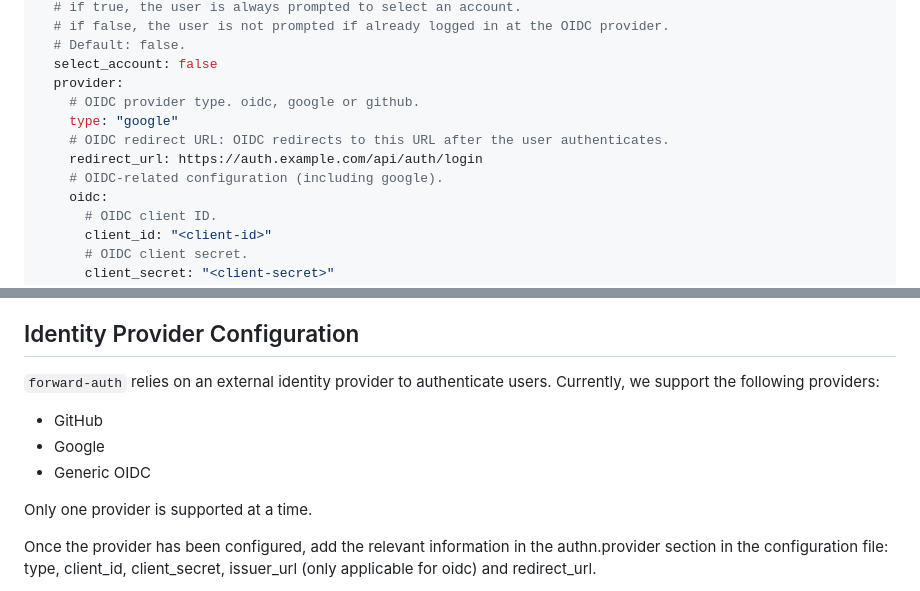
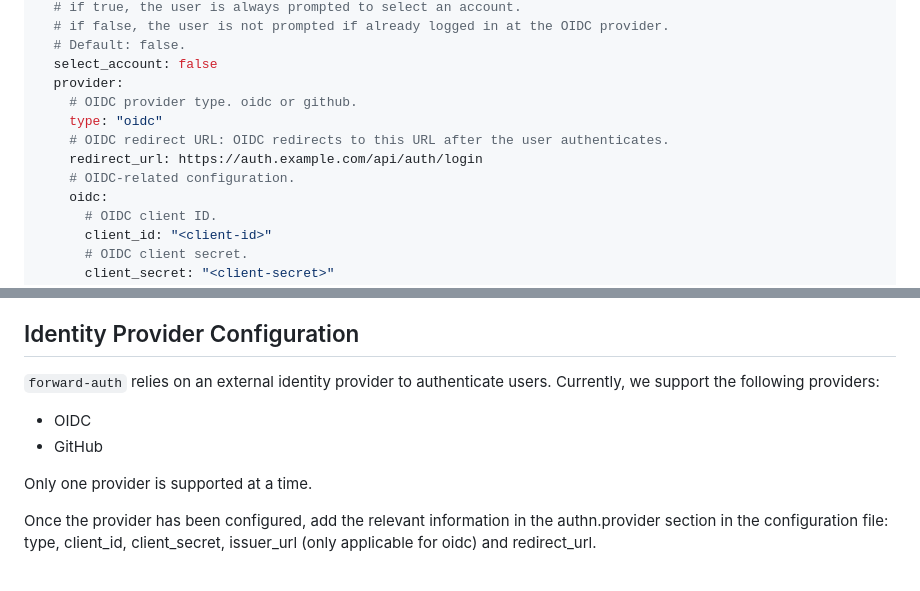
Before and after one commit to clambin/forward-auth, a Markdown page: README.md, 2 parts joined by grey strips. GitHub-like rendering.

Commit message:
fix: fix google references in README.md

```diff
--- a/README.md
+++ b/README.md
@@ -206,11 +206,11 @@ authn:
   # Default: false.
   select_account: false
   provider:
-    # OIDC provider type. oidc, google or github.
-    type: "google"
+    # OIDC provider type. oidc or github.
+    type: "oidc"
     # OIDC redirect URL: OIDC redirects to this URL after the user authenticates.
     redirect_url: https://auth.example.com/api/auth/login
-    # OIDC-related configuration (including google).
+    # OIDC-related configuration.
     oidc:
       # OIDC client ID.
       client_id: "<client-id>"
@@ -269,9 +269,8 @@ session:
 `forward-auth` relies on an external identity provider to authenticate users.
 Currently, we support the following providers:
 
+- OIDC
 - GitHub
-- Google
-- Generic OIDC
 
 Only one provider is supported at a time.
 
```
